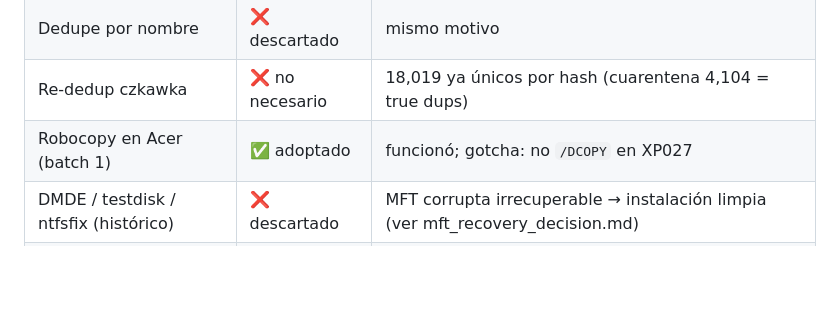
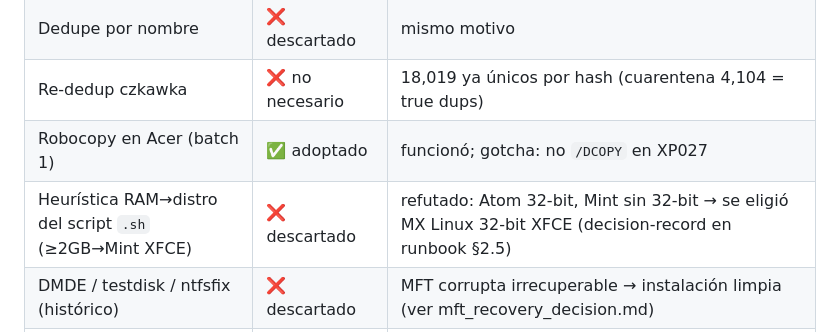
Before and after one commit to eldaniels13/mi-criterio, a Markdown page: inbox/08-09-26_handoff_respaldo-gaby-runbook.md, the part around the change. Rendered like a GitHub page; blank space fills up the shorter version.

```diff
--- a/inbox/08-09-26_handoff_respaldo-gaby-runbook.md
+++ b/inbox/08-09-26_handoff_respaldo-gaby-runbook.md
@@ -82,6 +82,7 @@ nuevo esta sesión.
 | Dedupe por nombre | ❌ descartado | mismo motivo |
 | Re-dedup czkawka | ❌ no necesario | 18,019 ya únicos por hash (cuarentena 4,104 = true dups) |
 | Robocopy en Acer (batch 1) | ✅ adoptado | funcionó; gotcha: no `/DCOPY` en XP027 |
+| Heurística RAM→distro del script `.sh` (≥2GB→Mint XFCE) | ❌ descartado | refutado: Atom 32-bit, Mint sin 32-bit → se eligió MX Linux 32-bit XFCE (decision-record en runbook §2.5) |
 | DMDE / testdisk / ntfsfix (histórico) | ❌ descartado | MFT corrupta irrecuperable → instalación limpia (ver mft_recovery_decision.md) |
 | Cuarentena de duplicados (czkawka) | ✅ adoptado | keep-newest, reversible; 0 errores |
 
```
Also changed, not shown: proyectos/P2/backup_cualquier_dispositivo_runbook.md (+14 -1 lines).
